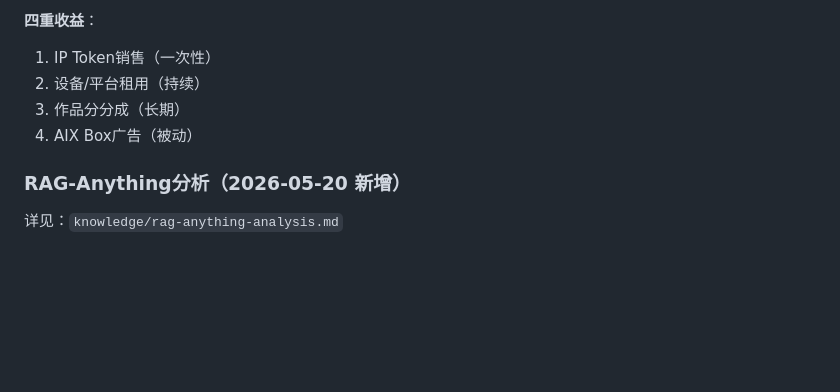
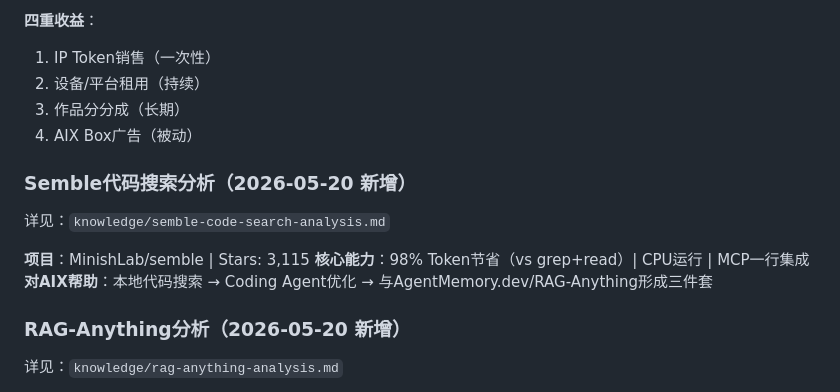
Before and after one commit to tomxyl1981/aixclaw, a Markdown page: MEMORY.md, the part around the change. Rendered like a GitHub page; blank space fills up the shorter version.

Commit message:
Add Semble code search analysis

```diff
--- a/MEMORY.md
+++ b/MEMORY.md
@@ -294,6 +294,14 @@
 4. AIX Box广告（被动）
 
 
+### Semble代码搜索分析（2026-05-20 新增）
+详见：`knowledge/semble-code-search-analysis.md`
+
+**项目**：MinishLab/semble | Stars: 3,115
+**核心能力**：98% Token节省（vs grep+read）| CPU运行 | MCP一行集成
+**对AIX帮助**：本地代码搜索 → Coding Agent优化 → 与AgentMemory.dev/RAG-Anything形成三件套
+
+
 ### RAG-Anything分析（2026-05-20 新增）
 
 详见：`knowledge/rag-anything-analysis.md`
```
Also changed, not shown: knowledge/semble-code-search-analysis.md (added, +124 -0 lines).
